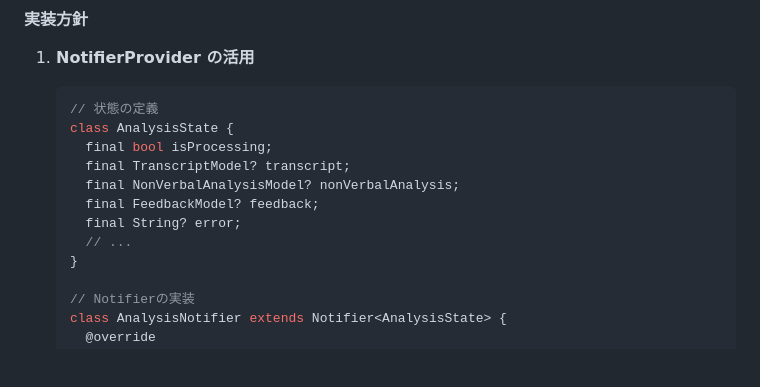
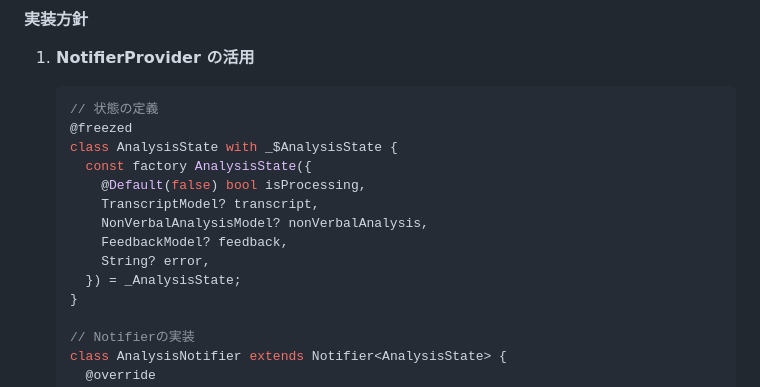
Before and after one commit to GrassVenture/date-feed-back, a Markdown page: context/mvp/design-doc.md, the part around the change. Drawn GitHub-style; blank space fills up the shorter version.

Commit message:
freezedを使用するように変更

````diff
--- a/context/mvp/design-doc.md
+++ b/context/mvp/design-doc.md
@@ -229,13 +229,15 @@ HooksRiverpod を採用することで、以下の利点を活かした実装を
 
    ```dart
    // 状態の定義
-   class AnalysisState {
-     final bool isProcessing;
-     final TranscriptModel? transcript;
-     final NonVerbalAnalysisModel? nonVerbalAnalysis;
-     final FeedbackModel? feedback;
-     final String? error;
-     // ...
+   @freezed
+   class AnalysisState with _$AnalysisState {
+     const factory AnalysisState({
+       @Default(false) bool isProcessing,
+       TranscriptModel? transcript,
+       NonVerbalAnalysisModel? nonVerbalAnalysis,
+       FeedbackModel? feedback,
+       String? error,
+     }) = _AnalysisState;
    }
 
    // Notifierの実装
````
